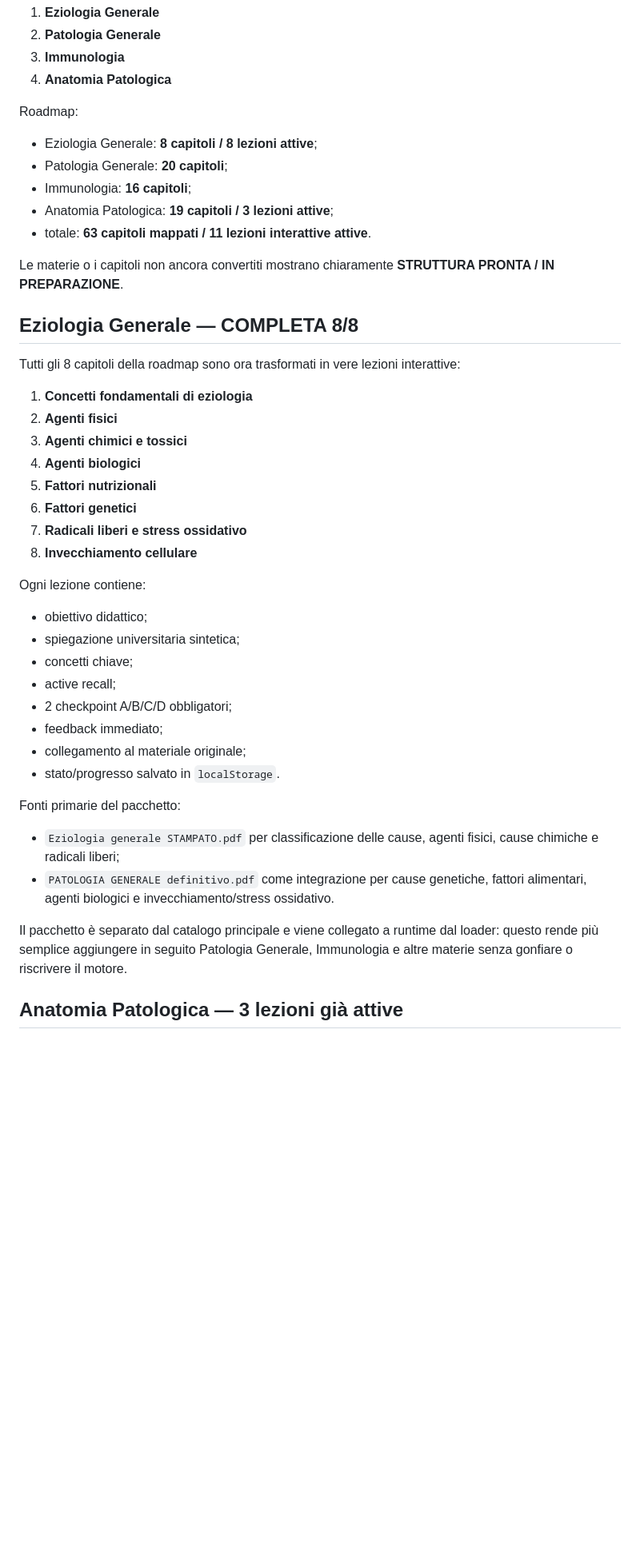
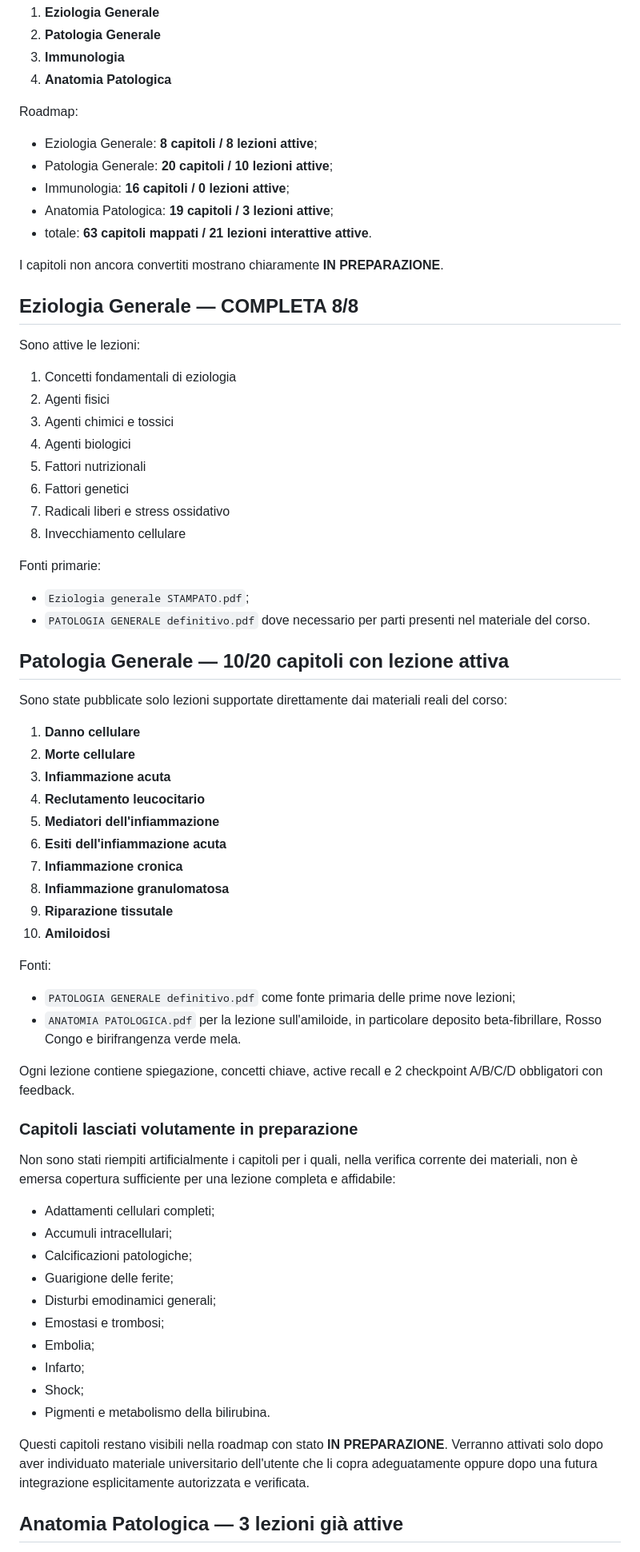
Before and after one commit to Ferrantedaniel-coder/QUIZZONINFERIMERISTICI, a Markdown page: LESSONS_PROGRESS.md, the part around one of its changes. Shown at 80% size. GitHub-like rendering; blank space fills up the shorter version.

Commit message:
Update lesson progress with grounded Patologia Generale coverage

```diff
--- a/LESSONS_PROGRESS.md
+++ b/LESSONS_PROGRESS.md
@@ -37,43 +37,69 @@ All'apertura dell'esame vengono mostrate le quattro materie nell'ordine didattic
 Roadmap:
 
 - Eziologia Generale: **8 capitoli / 8 lezioni attive**;
-- Patologia Generale: **20 capitoli**;
-- Immunologia: **16 capitoli**;
+- Patologia Generale: **20 capitoli / 10 lezioni attive**;
+- Immunologia: **16 capitoli / 0 lezioni attive**;
 - Anatomia Patologica: **19 capitoli / 3 lezioni attive**;
-- totale: **63 capitoli mappati / 11 lezioni interattive attive**.
+- totale: **63 capitoli mappati / 21 lezioni interattive attive**.
 
-Le materie o i capitoli non ancora convertiti mostrano chiaramente **STRUTTURA PRONTA / IN PREPARAZIONE**.
+I capitoli non ancora convertiti mostrano chiaramente **IN PREPARAZIONE**.
 
 ## Eziologia Generale — COMPLETA 8/8
 
-Tutti gli 8 capitoli della roadmap sono ora trasformati in vere lezioni interattive:
+Sono attive le lezioni:
 
-1. **Concetti fondamentali di eziologia**
-2. **Agenti fisici**
-3. **Agenti chimici e tossici**
-4. **Agenti biologici**
-5. **Fattori nutrizionali**
-6. **Fattori genetici**
-7. **Radicali liberi e stress ossidativo**
-8. **Invecchiamento cellulare**
+1. Concetti fondamentali di eziologia
+2. Agenti fisici
+3. Agenti chimici e tossici
+4. Agenti biologici
+5. Fattori nutrizionali
+6. Fattori genetici
+7. Radicali liberi e stress ossidativo
+8. Invecchiamento cellulare
 
-Ogni lezione contiene:
+Fonti primarie:
 
-- obiettivo didattico;
-- spiegazione universitaria sintetica;
-- concetti chiave;
-- active recall;
-- 2 checkpoint A/B/C/D obbligatori;
-- feedback immediato;
-- collegamento al materiale originale;
-- stato/progresso salvato in `localStorage`.
+- `Eziologia generale STAMPATO.pdf`;
+- `PATOLOGIA GENERALE definitivo.pdf` dove necessario per parti presenti nel materiale del corso.
 
-Fonti primarie del pacchetto:
+## Patologia Generale — 10/20 capitoli con lezione attiva
 
-- `Eziologia generale STAMPATO.pdf` per classificazione delle cause, agenti fisici, cause chimiche e radicali liberi;
-- `PATOLOGIA GENERALE definitivo.pdf` come integrazione per cause genetiche, fattori alimentari, agenti biologici e invecchiamento/stress ossidativo.
+Sono state pubblicate solo lezioni supportate direttamente dai materiali reali del corso:
 
-Il pacchetto è separato dal catalogo principale e viene collegato a runtime dal loader: questo rende più semplice aggiungere in seguito Patologia Generale, Immunologia e altre materie senza gonfiare o riscrivere il motore.
+1. **Danno cellulare**
+2. **Morte cellulare**
+3. **Infiammazione acuta**
+4. **Reclutamento leucocitario**
+5. **Mediatori dell'infiammazione**
+6. **Esiti dell'infiammazione acuta**
+7. **Infiammazione cronica**
+8. **Infiammazione granulomatosa**
+9. **Riparazione tissutale**
+10. **Amiloidosi**
+
+Fonti:
+
+- `PATOLOGIA GENERALE definitivo.pdf` come fonte primaria delle prime nove lezioni;
+- `ANATOMIA PATOLOGICA.pdf` per la lezione sull'amiloide, in particolare deposito beta-fibrillare, Rosso Congo e birifrangenza verde mela.
+
+Ogni lezione contiene spiegazione, concetti chiave, active recall e 2 checkpoint A/B/C/D obbligatori con feedback.
+
+### Capitoli lasciati volutamente in preparazione
+
+Non sono stati riempiti artificialmente i capitoli per i quali, nella verifica corrente dei materiali, non è emersa copertura sufficiente per una lezione completa e affidabile:
+
+- Adattamenti cellulari completi;
+- Accumuli intracellulari;
+- Calcificazioni patologiche;
+- Guarigione delle ferite;
+- Disturbi emodinamici generali;
+- Emostasi e trombosi;
+- Embolia;
+- Infarto;
+- Shock;
+- Pigmenti e metabolismo della bilirubina.
+
+Questi capitoli restano visibili nella roadmap con stato **IN PREPARAZIONE**. Verranno attivati solo dopo aver individuato materiale universitario dell'utente che li copra adeguatamente oppure dopo una futura integrazione esplicitamente autorizzata e verificata.
 
 ## Anatomia Patologica — 3 lezioni già attive
 
```
Also changed, not shown: other parts of LESSONS_PROGRESS.md (+21 -57 lines).
